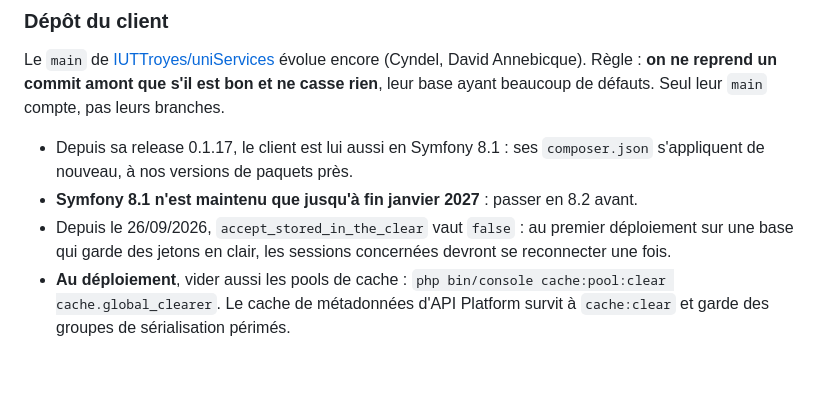
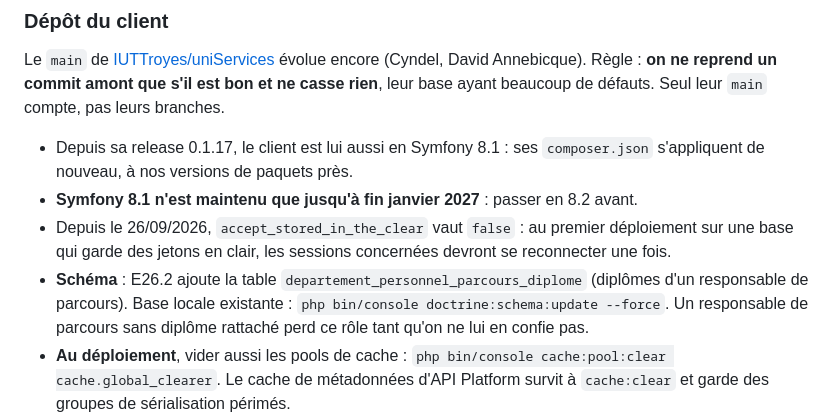
Before and after one commit to Dannebicque/wra505D_agence-2, a Markdown page: docs/04-reprise.md, the part around the change. Rendered like a GitHub page; blank space fills up the shorter version.

Commit message:
docs: record E26.2 and its new table
Co-Authored-By: Claude Opus 5.5 <noreply@anthropic.com>

```diff
--- a/docs/04-reprise.md
+++ b/docs/04-reprise.md
@@ -238,6 +238,9 @@ rien**, leur base ayant beaucoup de défauts. Seul leur `main` compte, pas leurs
 - **Symfony 8.1 n'est maintenu que jusqu'à fin janvier 2027** : passer en 8.2 avant.
 - Depuis le 26/09/2026, `accept_stored_in_the_clear` vaut `false` : au premier déploiement sur une
   base qui garde des jetons en clair, les sessions concernées devront se reconnecter une fois.
+- **Schéma** : E26.2 ajoute la table `departement_personnel_parcours_diplome` (diplômes d'un
+  responsable de parcours). Base locale existante : `php bin/console doctrine:schema:update --force`.
+  Un responsable de parcours sans diplôme rattaché perd ce rôle tant qu'on ne lui en confie pas.
 - **Au déploiement**, vider aussi les pools de cache :
   `php bin/console cache:pool:clear cache.global_clearer`. Le cache de métadonnées d'API Platform
   survit à `cache:clear` et garde des groupes de sérialisation périmés.
```
Also changed, not shown: docs/03-backlog.md (+2 -2 lines).
